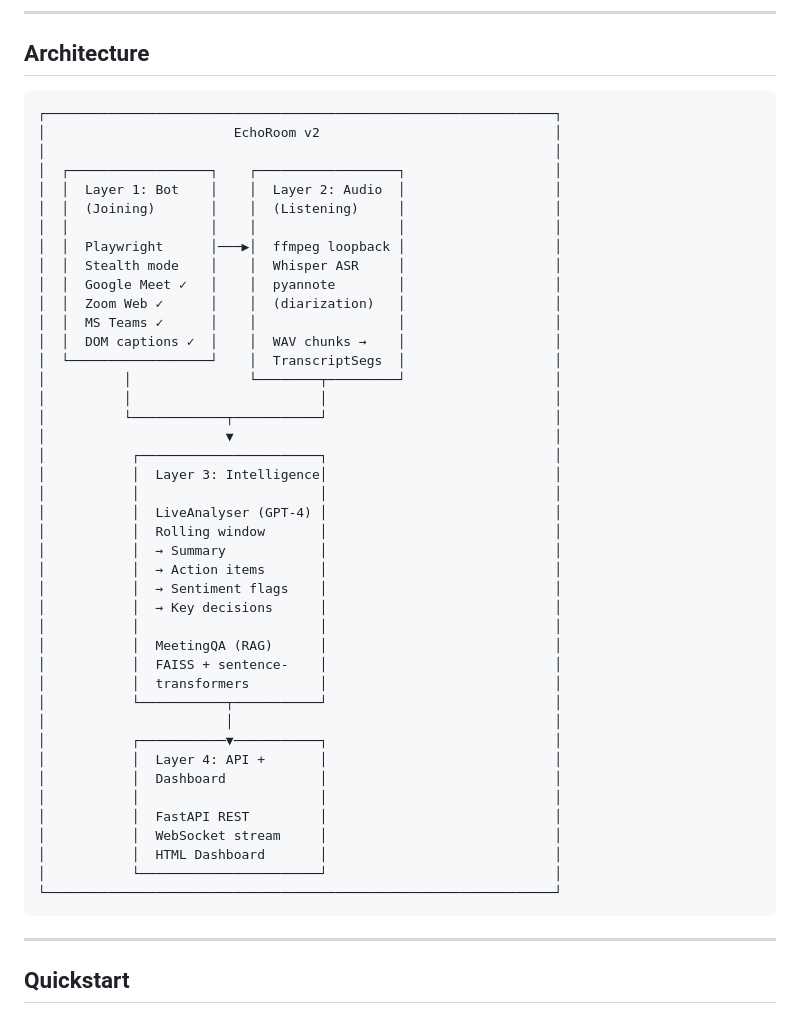
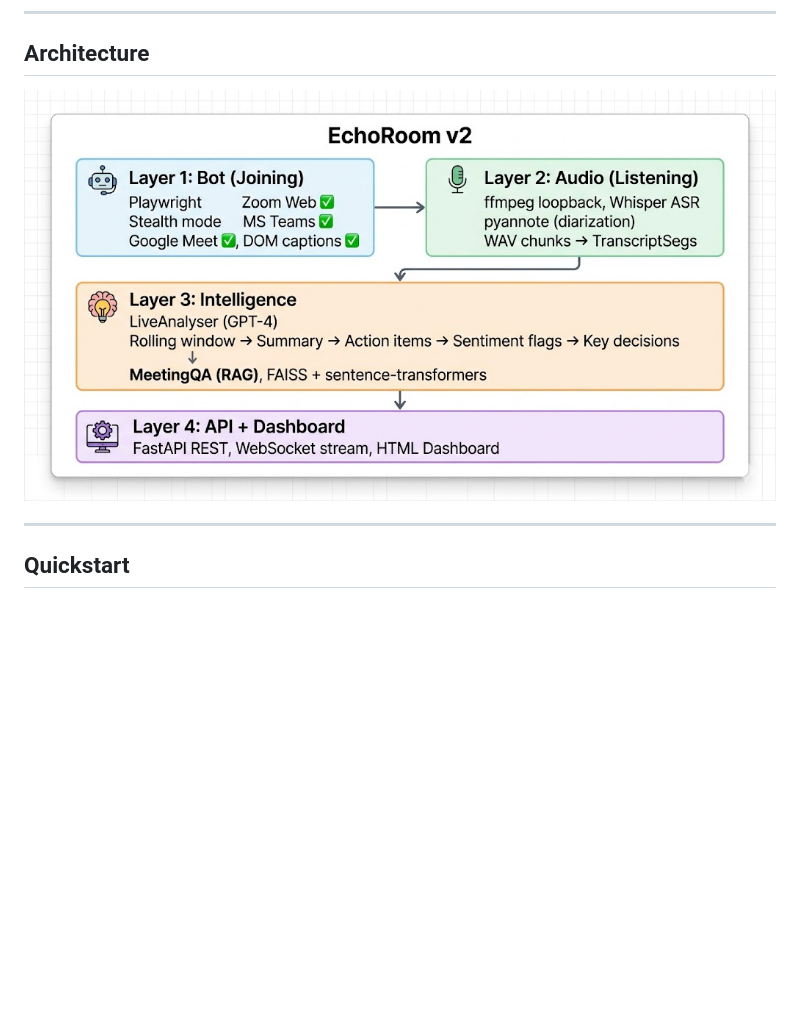
Before and after one commit to Kaustavmp/EchoRoom, a Markdown page: README.md, the part around the change. GitHub-like rendering; pictures changed too: image.png (added); blank space fills up the shorter version.

Commit message:
Embed architecture diagram in README

````diff
--- a/README.md
+++ b/README.md
@@ -11,50 +11,7 @@ flags, and decisions — through a beautiful dashboard and REST API.
 
 ## Architecture
 
-```
-┌─────────────────────────────────────────────────────────────────┐
-│                        EchoRoom v2                              │
-│                                                                 │
-│  ┌──────────────────┐    ┌──────────────────┐                   │
-│  │  Layer 1: Bot    │    │  Layer 2: Audio  │                   │
-│  │  (Joining)       │    │  (Listening)     │                   │
-│  │                  │    │                  │                   │
-│  │  Playwright      │───▶│  ffmpeg loopback │                   │
-│  │  Stealth mode    │    │  Whisper ASR     │                   │
-│  │  Google Meet ✓   │    │  pyannote        │                   │
-│  │  Zoom Web ✓      │    │  (diarization)   │                   │
-│  │  MS Teams ✓      │    │                  │                   │
-│  │  DOM captions ✓  │    │  WAV chunks →    │                   │
-│  └──────────────────┘    │  TranscriptSegs  │                   │
-│          │               └────────┬─────────┘                   │
-│          │                        │                             │
-│          └────────────┬───────────┘                             │
-│                       ▼                                         │
-│           ┌───────────────────────┐                             │
-│           │  Layer 3: Intelligence│                             │
-│           │                       │                             │
-│           │  LiveAnalyser (GPT-4) │                             │
-│           │  Rolling window       │                             │
-│           │  → Summary            │                             │
-│           │  → Action items       │                             │
-│           │  → Sentiment flags    │                             │
-│           │  → Key decisions      │                             │
-│           │                       │                             │
-│           │  MeetingQA (RAG)      │                             │
-│           │  FAISS + sentence-    │                             │
-│           │  transformers         │                             │
-│           └───────────┬───────────┘                             │
-│                       │                                         │
-│           ┌───────────▼───────────┐                             │
-│           │  Layer 4: API +       │                             │
-│           │  Dashboard            │                             │
-│           │                       │                             │
-│           │  FastAPI REST         │                             │
-│           │  WebSocket stream     │                             │
-│           │  HTML Dashboard       │                             │
-│           └───────────────────────┘                             │
-└─────────────────────────────────────────────────────────────────┘
-```
+![EchoRoom Architecture](image.png)
 
 ---
 
````
